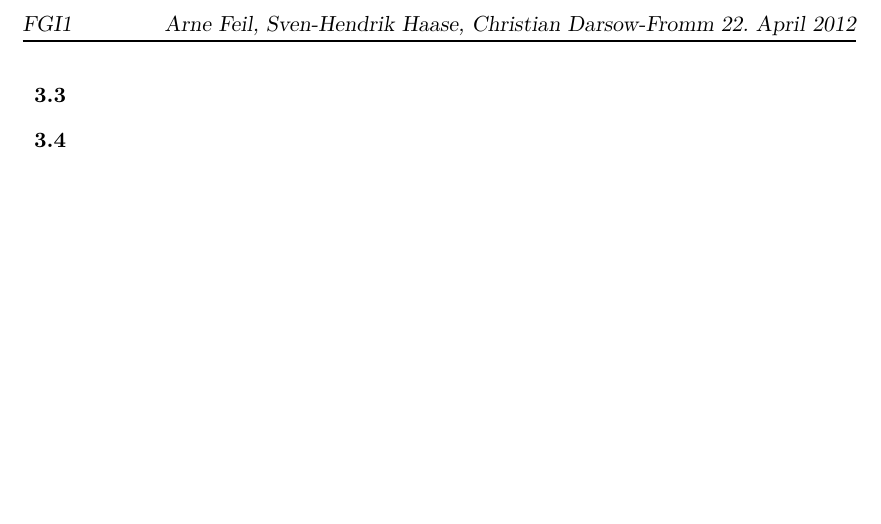
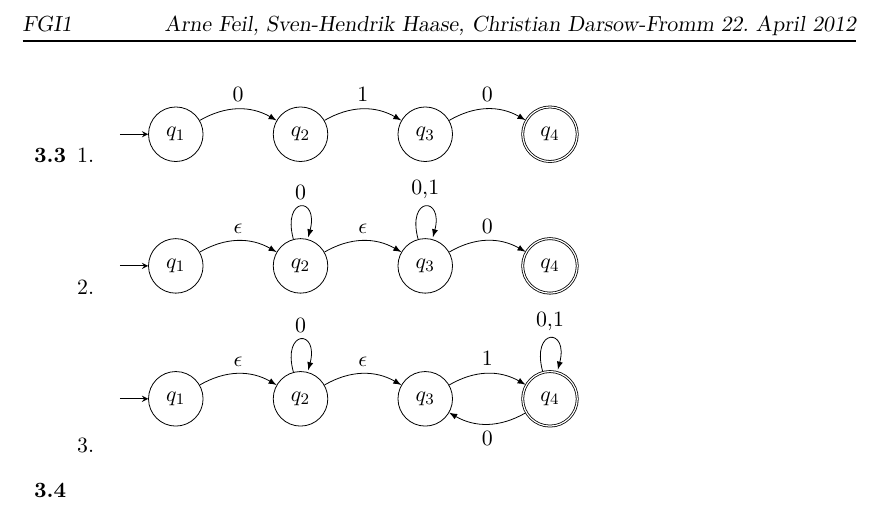
Before and after one commit to xamoeY/uni, a LaTeX document (fgi1/HW-2012-04-24.tex): part of the page, cut so that both start at the same text, the shorter picture padded with empty space. Compiled offline with pdfLaTeX; an older LaTeX class or package is replaced by its successor.

Commit message:
Aufgabe 3.3 ist fertig.

```diff
--- a/fgi1/HW-2012-04-24.tex
+++ b/fgi1/HW-2012-04-24.tex
@@ -27,10 +27,62 @@
 \begin{enumerate}
 
 \aufgabe{3.3}
+\begin{enumerate}[1.]
+ \item
+ % Muss hier unbedingt eine \epsilon-Verbindung enthalten sein?
+ \begin{tikzpicture}[->, auto, node distance=2.2cm, >=latex]
+	\tikzstyle{every initial by arrow}=[initial text=,->, >=stealth]
+
+    \node[initial, state] (A) {$q_1$};
+    \node[state] (B) [right of=A] {$q_2$};
+    \node[state] (C) [right of=B] {$q_3$};
+    \node[accepting, state] (D) [right of=C] {$q_4$};
+
+    \draw (A) edge [bend left] node {0} (B);
+    \draw (B) edge [bend left] node {1} (C);
+    \draw (C) edge [bend left] node {0} (D);
+ \end{tikzpicture}
+
+ \item
+ \begin{tikzpicture}[->, auto, node distance=2.2cm, >=latex]
+	\tikzstyle{every initial by arrow}=[initial text=,->, >=stealth]
+
+    \node[initial, state] (A) {$q_1$};
+    \node[state] (B) [right of=A] {$q_2$};
+    \node[state] (C) [right of=B] {$q_3$};
+    \node[accepting, state] (D) [right of=C] {$q_4$};
+
+    \draw (A) edge [bend left] node {$\epsilon$} (B);
+    \draw (B) edge [loop above] node {0} (B);
+    \draw (B) edge [bend left] node {$\epsilon$} (C);
+    \draw (C) edge [loop above] node {0,1} (C);
+    \draw (C) edge [bend left] node {0} (D);
+ \end{tikzpicture}
+
+ \item
+ \begin{tikzpicture}[->, auto, node distance=2.2cm, >=latex]
+	\tikzstyle{every initial by arrow}=[initial text=,->, >=stealth]
+
+    \node[initial, state] (A) {$q_1$};
+    \node[state] (B) [right of=A] {$q_2$};
+    \node[state] (C) [right of=B] {$q_3$};
+    \node[accepting, state] (D) [right of=C] {$q_4$};
+
+    \draw (A) edge [bend left] node {$\epsilon$} (B);
+    \draw (B) edge [loop above] node {0} (B);
+    \draw (B) edge [bend left] node {$\epsilon$} (C);
+    \draw (C) edge [bend left] node {1} (D);
+    \draw (D) edge [loop above] node {0,1} (D);
+    \draw (D) edge [bend left] node {0} (C);
+ \end{tikzpicture}
+
+\end{enumerate}
+
 
 \aufgabe{3.4}
-%########### TEST ###############
+
 \aufgabe{3.5}
+
 
 \end{enumerate}
 \end{document}
```
